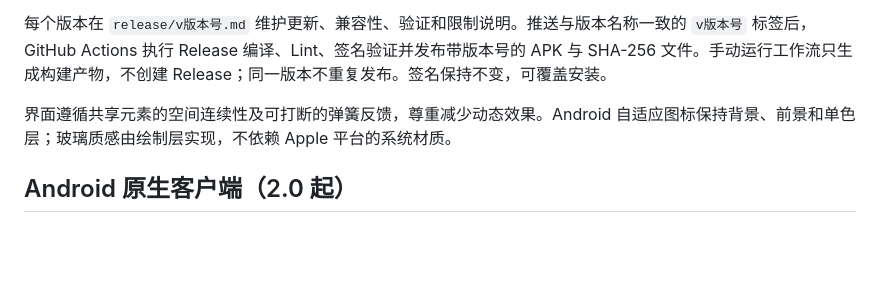
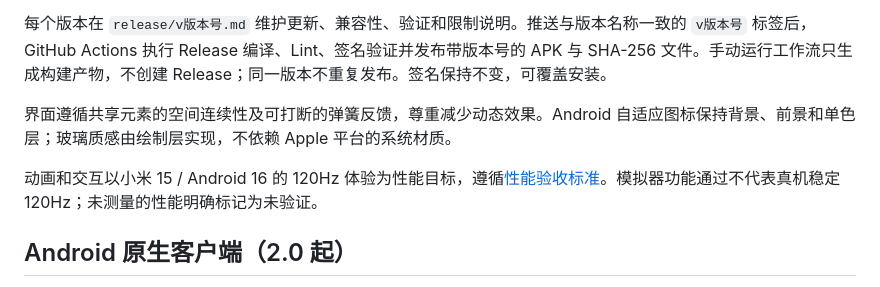
Before and after one commit to laughingxyw-arch/Rachels_English, a Markdown page: README.md, the part around the change. Drawn GitHub-style; blank space fills up the shorter version.

Commit message:
Record 120Hz interaction performance targets and device acceptance criteria

```diff
--- a/README.md
+++ b/README.md
@@ -43,6 +43,8 @@ Cloudflare 使用 Pages 静态资源；不使用 R2、数据库或付费 Worker
 
 界面遵循共享元素的空间连续性及可打断的弹簧反馈，尊重减少动态效果。Android 自适应图标保持背景、前景和单色层；玻璃质感由绘制层实现，不依赖 Apple 平台的系统材质。
 
+动画和交互以小米 15 / Android 16 的 120Hz 体验为性能目标，遵循[性能验收标准](docs/performance.md)。模拟器功能通过不代表真机稳定 120Hz；未测量的性能明确标记为未验证。
+
 ## Android 原生客户端（2.0 起）
 
 Android 使用 Kotlin、Jetpack Compose 与 Media3，不再通过 WebView 展示界面。课程模型、下载校验和本地缓存独立于 UI；Cloudflare 内容格式保持兼容。界面使用 Compose 共享元素转场、弹簧反馈、可拖动设置面板及跟随进度的返回手势。
```
Also changed, not shown: AGENTS.md (added, +9 -0 lines), docs/performance.md (added, +35 -0 lines).
